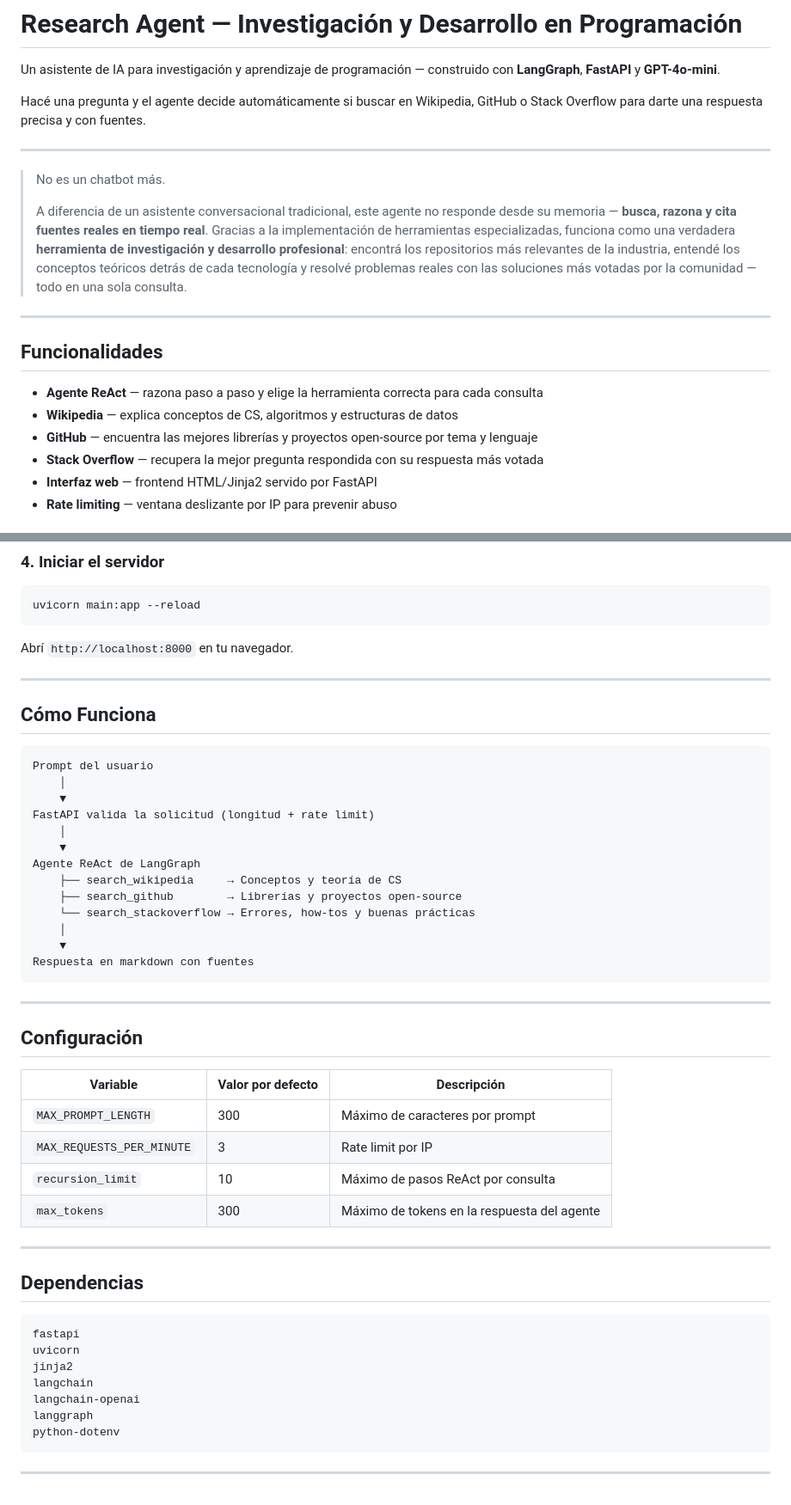
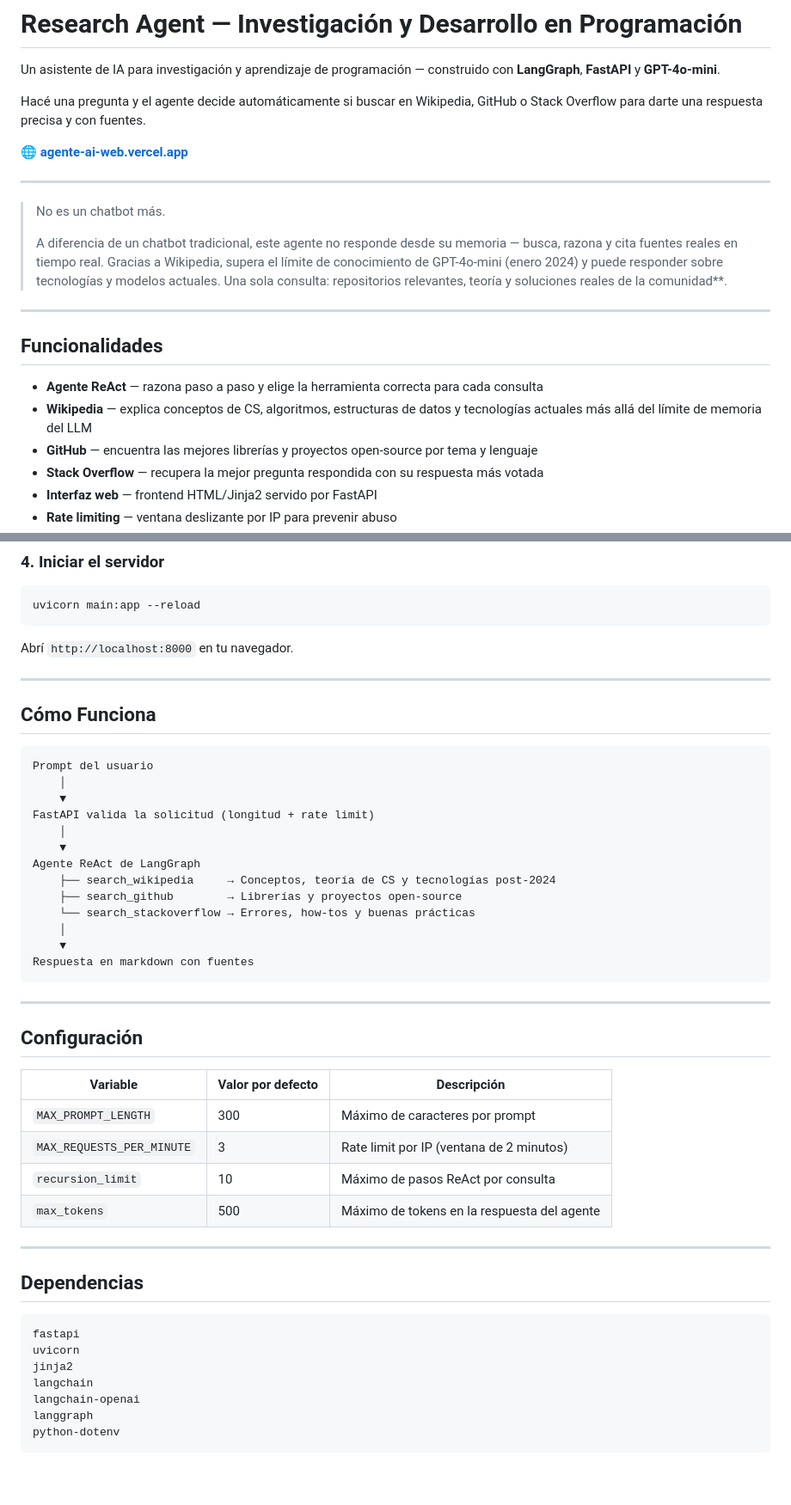
Before and after one commit to AgusDM7/Agente-Ai-Web, a Markdown page: README.md, 2 parts joined by grey strips. Shown at 86% size. Rendered like a GitHub page; blank space fills up the shorter version.

Commit message:
Update README.md
ultimos cambios

````diff
--- a/README.md
+++ b/README.md
@@ -4,20 +4,22 @@ Un asistente de IA para investigación y aprendizaje de programación — constr
 
 Hacé una pregunta y el agente decide automáticamente si buscar en Wikipedia, GitHub o Stack Overflow para darte una respuesta precisa y con fuentes.
 
+🌐 **[agente-ai-web.vercel.app](https://agente-ai-web.vercel.app/)**
+
 ---
 
 > No es un chatbot más.
 >
-> A diferencia de un asistente conversacional tradicional, este agente no responde desde su memoria — **busca, razona y cita fuentes reales en tiempo real**.
-> Gracias a la implementación de herramientas especializadas, funciona como una verdadera **herramienta de investigación y desarrollo profesional**:
-> encontrá los repositorios más relevantes de la industria, entendé los conceptos teóricos detrás de cada tecnología y resolvé problemas reales con las soluciones más votadas por la comunidad — todo en una sola consulta.
+> A diferencia de un chatbot tradicional, este agente no responde desde su memoria — busca, razona y cita fuentes reales en tiempo real. Gracias a Wikipedia, supera el límite de conocimiento de GPT-4o-mini (enero 2024) y puede responder sobre tecnologías y modelos actuales. Una sola consulta: repositorios relevantes, teoría y soluciones reales de la comunidad**.
+
 
 ---
+
 
 ## Funcionalidades
 
 -  **Agente ReAct** — razona paso a paso y elige la herramienta correcta para cada consulta
--  **Wikipedia** — explica conceptos de CS, algoritmos y estructuras de datos
+-  **Wikipedia** — explica conceptos de CS, algoritmos, estructuras de datos y tecnologías actuales más allá del límite de memoria del LLM
 -  **GitHub** — encuentra las mejores librerías y proyectos open-source por tema y lenguaje
 -  **Stack Overflow** — recupera la mejor pregunta respondida con su respuesta más votada
 -  **Interfaz web** — frontend HTML/Jinja2 servido por FastAPI
@@ -65,7 +80,6 @@ uvicorn main:app --reload
 Abrí `http://localhost:8000` en tu navegador.
 
 ---
-
 
 ## Cómo Funciona
 
@@ -77,7 +91,7 @@ FastAPI valida la solicitud (longitud + rate limit)
     │
     ▼
 Agente ReAct de LangGraph
-    ├── search_wikipedia     → Conceptos y teoría de CS
+    ├── search_wikipedia     → Conceptos, teoría de CS y tecnologías post-2024
     ├── search_github        → Librerías y proyectos open-source
     └── search_stackoverflow → Errores, how-tos y buenas prácticas
     │
@@ -92,9 +106,9 @@ Respuesta en markdown con fuentes
 | Variable | Valor por defecto | Descripción |
 |---|---|---|
 | `MAX_PROMPT_LENGTH` | 300 | Máximo de caracteres por prompt |
-| `MAX_REQUESTS_PER_MINUTE` | 3 | Rate limit por IP |
+| `MAX_REQUESTS_PER_MINUTE` | 3 | Rate limit por IP (ventana de 2 minutos) |
 | `recursion_limit` | 10 | Máximo de pasos ReAct por consulta |
-| `max_tokens` | 300 | Máximo de tokens en la respuesta del agente |
+| `max_tokens` | 500 | Máximo de tokens en la respuesta del agente |
 
 ---
 
@@ -109,5 +123,3 @@ langchain-openai
 langgraph
 python-dotenv
 ```
-
----
````
Also changed, not shown: other parts of README.md (+13 -0 lines).
